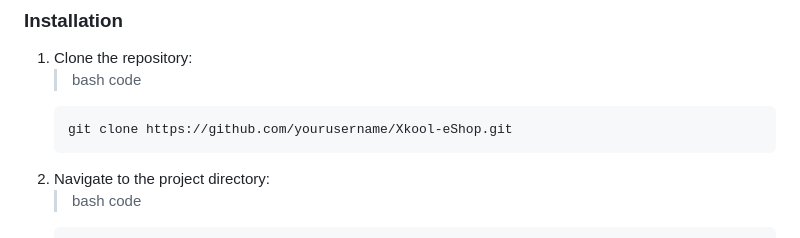
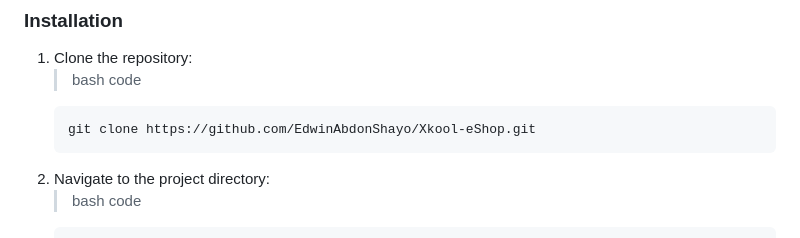
Before and after one commit to EdwinAbdonShayo/Xkool-eShop, a Markdown page: README.md, the part around the change. GitHub-like rendering.

````diff
--- a/README.md
+++ b/README.md
@@ -27,7 +27,7 @@ Xkool eShop is an online platform designed for students and parents/guardians to
 1. Clone the repository:
    >bash code
    ```
-   git clone https://github.com/yourusername/Xkool-eShop.git
+   git clone https://github.com/EdwinAbdonShayo/Xkool-eShop.git
    ```
 2. Navigate to the project directory:
     >bash code
````
